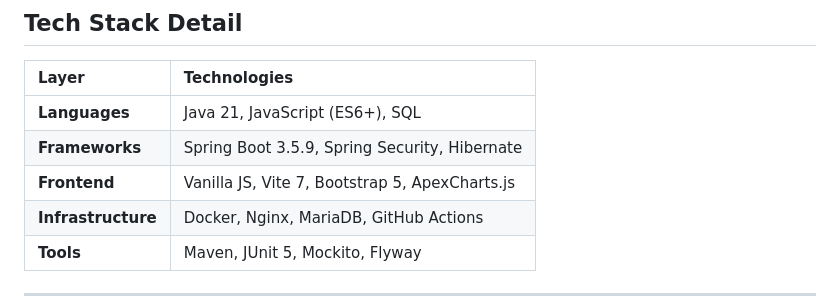
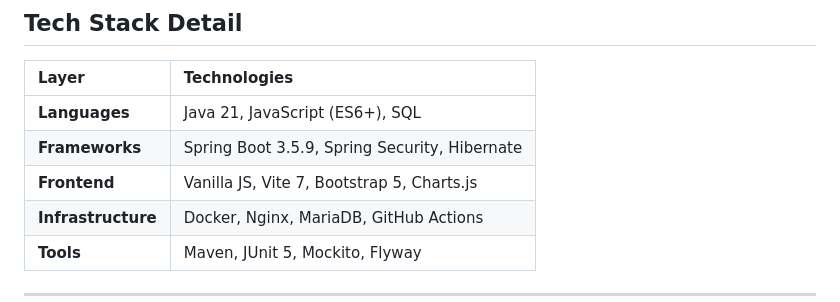
Before and after one commit to ThalerStefan/moodinvestor-showcase, a Markdown page: README.md, the part around the change. Rendered like a GitHub page.

Commit message:
Update frontend technology from ApexCharts.js to Charts.js

```diff
--- a/README.md
+++ b/README.md
@@ -49,7 +49,7 @@ The application is designed as a high-performance **Thin-Client Architecture**.
 | :--- | :--- |
 | **Languages** | Java 21, JavaScript (ES6+), SQL |
 | **Frameworks** | Spring Boot 3.5.9, Spring Security, Hibernate |
-| **Frontend** | Vanilla JS, Vite 7, Bootstrap 5, ApexCharts.js |
+| **Frontend** | Vanilla JS, Vite 7, Bootstrap 5, Charts.js |
 | **Infrastructure** | Docker, Nginx, MariaDB, GitHub Actions |
 | **Tools** | Maven, JUnit 5, Mockito, Flyway |
 
```
